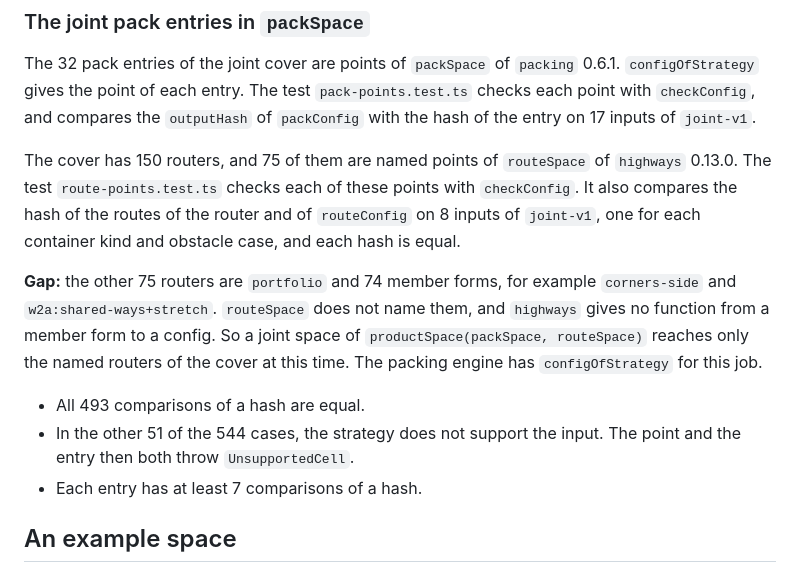
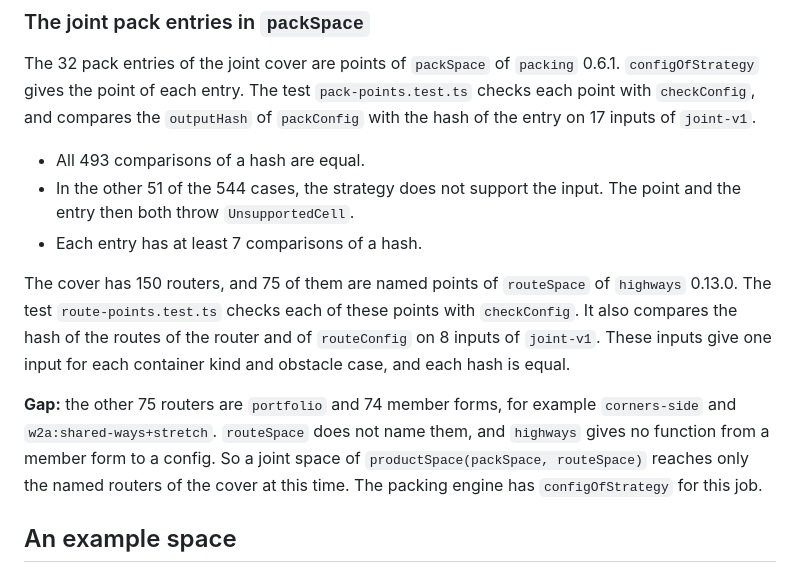
Before and after one commit to mark1russell7/layout-contract, a Markdown page: docs/STRATEGY-SPACE.md, the part around the change. GitHub-like rendering.

Commit message:
docs: keep the route points after the list of the pack points
Co-Authored-By: Claude Opus 5.5 <noreply@anthropic.com>

```diff
--- a/docs/STRATEGY-SPACE.md
+++ b/docs/STRATEGY-SPACE.md
@@ -148,13 +148,14 @@ The output of a named config is equal to the output of the old named strategy. T
 
 The 32 pack entries of the joint cover are points of `packSpace` of `packing` 0.6.1. `configOfStrategy` gives the point of each entry. The test `pack-points.test.ts` checks each point with `checkConfig`, and compares the `outputHash` of `packConfig` with the hash of the entry on 17 inputs of `joint-v1`.
 
-The cover has 150 routers, and 75 of them are named points of `routeSpace` of `highways` 0.13.0. The test `route-points.test.ts` checks each of these points with `checkConfig`. It also compares the hash of the routes of the router and of `routeConfig` on 8 inputs of `joint-v1`, one for each container kind and obstacle case, and each hash is equal.
-
-**Gap:** the other 75 routers are `portfolio` and 74 member forms, for example `corners-side` and `w2a:shared-ways+stretch`. `routeSpace` does not name them, and `highways` gives no function from a member form to a config. So a joint space of `productSpace(packSpace, routeSpace)` reaches only the named routers of the cover at this time. The packing engine has `configOfStrategy` for this job.
-
 - All 493 comparisons of a hash are equal.
 - In the other 51 of the 544 cases, the strategy does not support the input. The point and the entry then both throw `UnsupportedCell`.
 - Each entry has at least 7 comparisons of a hash.
+
+The cover has 150 routers, and 75 of them are named points of `routeSpace` of `highways` 0.13.0. The test `route-points.test.ts` checks each of these points with `checkConfig`.
+It also compares the hash of the routes of the router and of `routeConfig` on 8 inputs of `joint-v1`. These inputs give one input for each container kind and obstacle case, and each hash is equal.
+
+**Gap:** the other 75 routers are `portfolio` and 74 member forms, for example `corners-side` and `w2a:shared-ways+stretch`. `routeSpace` does not name them, and `highways` gives no function from a member form to a config. So a joint space of `productSpace(packSpace, routeSpace)` reaches only the named routers of the cover at this time. The packing engine has `configOfStrategy` for this job.
 
 ## An example space
 
```
